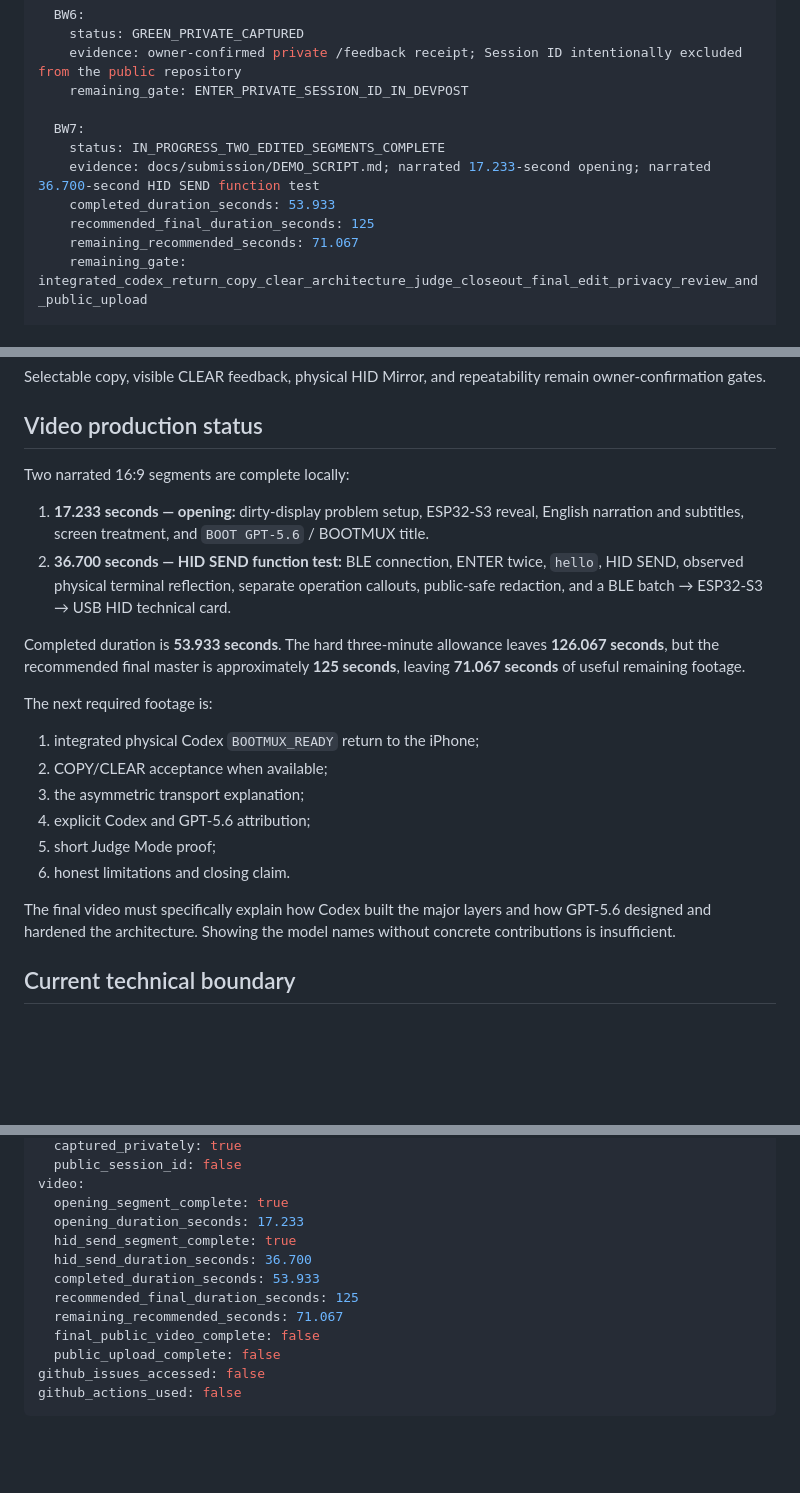
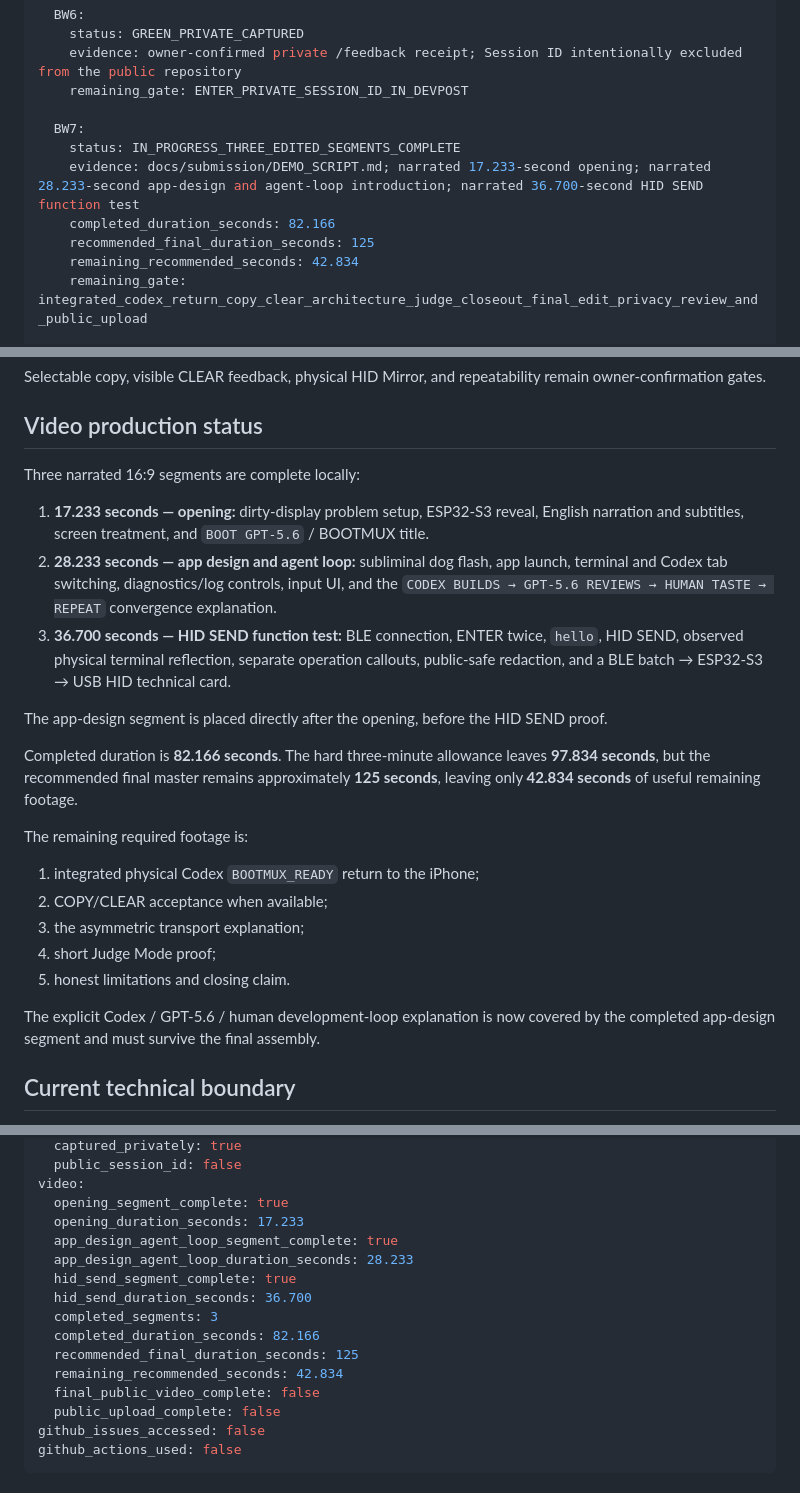
Before and after one commit to oxcandy-lgtm/BOOTMUX, a Markdown page: docs/submission/BUILD_WEEK_STATUS.md, 3 parts joined by grey strips. GitHub-like rendering; blank space fills up the shorter version.

Commit message:
docs: record third completed demo segment

```diff
--- a/docs/submission/BUILD_WEEK_STATUS.md
+++ b/docs/submission/BUILD_WEEK_STATUS.md
@@ -61,11 +61,11 @@ gates:
     remaining_gate: ENTER_PRIVATE_SESSION_ID_IN_DEVPOST
 
   BW7:
-    status: IN_PROGRESS_TWO_EDITED_SEGMENTS_COMPLETE
-    evidence: docs/submission/DEMO_SCRIPT.md; narrated 17.233-second opening; narrated 36.700-second HID SEND function test
-    completed_duration_seconds: 53.933
+    status: IN_PROGRESS_THREE_EDITED_SEGMENTS_COMPLETE
+    evidence: docs/submission/DEMO_SCRIPT.md; narrated 17.233-second opening; narrated 28.233-second app-design and agent-loop introduction; narrated 36.700-second HID SEND function test
+    completed_duration_seconds: 82.166
     recommended_final_duration_seconds: 125
-    remaining_recommended_seconds: 71.067
+    remaining_recommended_seconds: 42.834
     remaining_gate: integrated_codex_return_copy_clear_architecture_judge_closeout_final_edit_privacy_review_and_public_upload
 
   BW8:
@@ -127,23 +127,25 @@ Selectable copy, visible CLEAR feedback, physical HID Mirror, and repeatability
 
 ## Video production status
 
-Two narrated 16:9 segments are complete locally:
+Three narrated 16:9 segments are complete locally:
 
 1. **17.233 seconds — opening:** dirty-display problem setup, ESP32-S3 reveal, English narration and subtitles, screen treatment, and `BOOT GPT-5.6` / BOOTMUX title.
-2. **36.700 seconds — HID SEND function test:** BLE connection, ENTER twice, `hello`, HID SEND, observed physical terminal reflection, separate operation callouts, public-safe redaction, and a BLE batch → ESP32-S3 → USB HID technical card.
+2. **28.233 seconds — app design and agent loop:** subliminal dog flash, app launch, terminal and Codex tab switching, diagnostics/log controls, input UI, and the `CODEX BUILDS → GPT-5.6 REVIEWS → HUMAN TASTE → REPEAT` convergence explanation.
+3. **36.700 seconds — HID SEND function test:** BLE connection, ENTER twice, `hello`, HID SEND, observed physical terminal reflection, separate operation callouts, public-safe redaction, and a BLE batch → ESP32-S3 → USB HID technical card.
 
-Completed duration is **53.933 seconds**. The hard three-minute allowance leaves **126.067 seconds**, but the recommended final master is approximately **125 seconds**, leaving **71.067 seconds** of useful remaining footage.
+The app-design segment is placed directly after the opening, before the HID SEND proof.
 
-The next required footage is:
+Completed duration is **82.166 seconds**. The hard three-minute allowance leaves **97.834 seconds**, but the recommended final master remains approximately **125 seconds**, leaving only **42.834 seconds** of useful remaining footage.
+
+The remaining required footage is:
 
 1. integrated physical Codex `BOOTMUX_READY` return to the iPhone;
 2. COPY/CLEAR acceptance when available;
 3. the asymmetric transport explanation;
-4. explicit Codex and GPT-5.6 attribution;
-5. short Judge Mode proof;
-6. honest limitations and closing claim.
+4. short Judge Mode proof;
+5. honest limitations and closing claim.
 
-The final video must specifically explain how Codex built the major layers and how GPT-5.6 designed and hardened the architecture. Showing the model names without concrete contributions is insufficient.
+The explicit Codex / GPT-5.6 / human development-loop explanation is now covered by the completed app-design segment and must survive the final assembly.
 
 ## Current technical boundary
 
@@ -175,11 +177,14 @@ feedback:
 video:
   opening_segment_complete: true
   opening_duration_seconds: 17.233
+  app_design_agent_loop_segment_complete: true
+  app_design_agent_loop_duration_seconds: 28.233
   hid_send_segment_complete: true
   hid_send_duration_seconds: 36.700
-  completed_duration_seconds: 53.933
+  completed_segments: 3
+  completed_duration_seconds: 82.166
   recommended_final_duration_seconds: 125
-  remaining_recommended_seconds: 71.067
+  remaining_recommended_seconds: 42.834
   final_public_video_complete: false
   public_upload_complete: false
 github_issues_accessed: false
```
